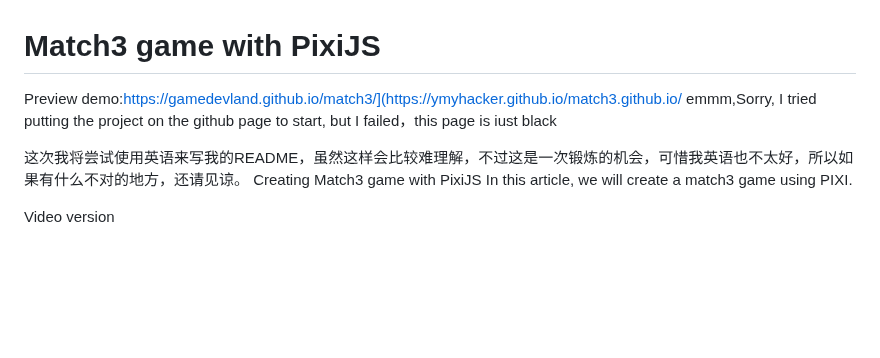
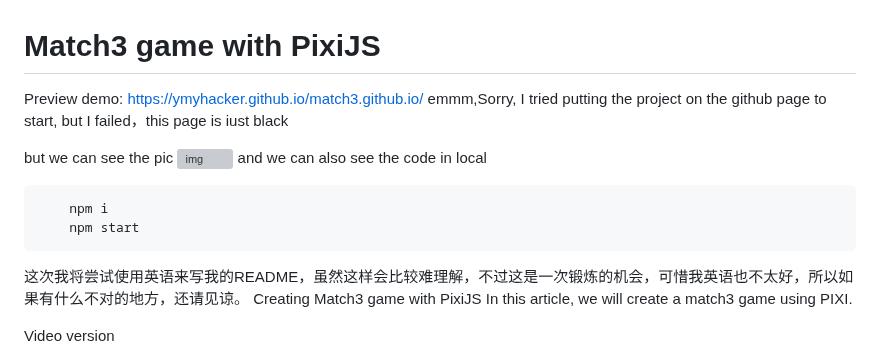
Before and after one commit to ymyhacker/match3.github.io, a Markdown page: README.md, the part around the change. Rendered like a GitHub page; blank space fills up the shorter version; grey boxes are pictures that could not be loaded.

````diff
--- a/README.md
+++ b/README.md
@@ -1,8 +1,15 @@
 # Match3 game with PixiJS
 
-Preview demo:https://gamedevland.github.io/match3/](https://ymyhacker.github.io/match3.github.io/
+Preview demo: https://ymyhacker.github.io/match3.github.io/
 emmm,Sorry, I tried putting the project on the github page to start, but I failed，this page is iust black
 
+but we can see the pic
+![img](./src/sprites/1.png)
+and we can also see the code in local
+```shell
+    npm i
+    npm start
+```
 这次我将尝试使用英语来写我的README，虽然这样会比较难理解，不过这是一次锻炼的机会，可惜我英语也不太好，所以如果有什么不对的地方，还请见谅。
 Сreating Match3 game with PixiJS
 In this article, we will create a match3 game using PIXI.
````
